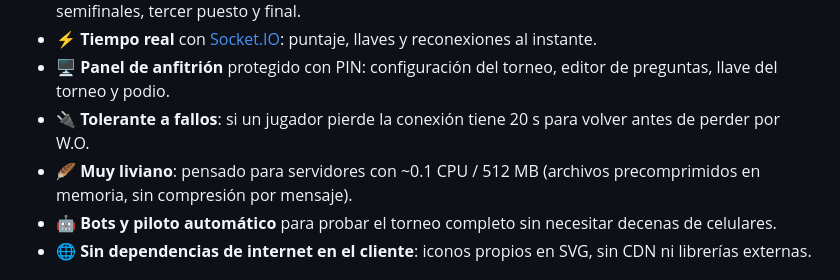
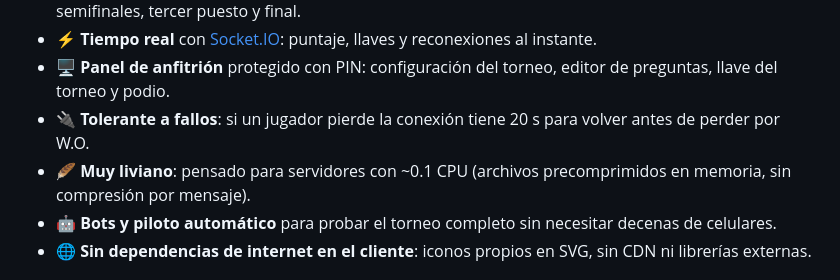
Before and after one commit to nilpm/QuizArena-Game, a Markdown page: README.md, the part around the change. GitHub-like rendering.

Commit message:
Update README for lightweight server requirements

```diff
--- a/README.md
+++ b/README.md
@@ -17,7 +17,7 @@
 - ⚡ **Tiempo real** con [Socket.IO](https://socket.io/): puntaje, llaves y reconexiones al instante.
 - 🖥️ **Panel de anfitrión** protegido con PIN: configuración del torneo, editor de preguntas, llave del torneo y podio.
 - 🔌 **Tolerante a fallos**: si un jugador pierde la conexión tiene 20 s para volver antes de perder por W.O.
-- 🪶 **Muy liviano**: pensado para servidores con ~0.1 CPU / 512 MB (archivos precomprimidos en memoria, sin compresión por mensaje).
+- 🪶 **Muy liviano**: pensado para servidores con ~0.1 CPU (archivos precomprimidos en memoria, sin compresión por mensaje).
 - 🤖 **Bots y piloto automático** para probar el torneo completo sin necesitar decenas de celulares.
 - 🌐 **Sin dependencias de internet en el cliente**: iconos propios en SVG, sin CDN ni librerías externas.
 
```
